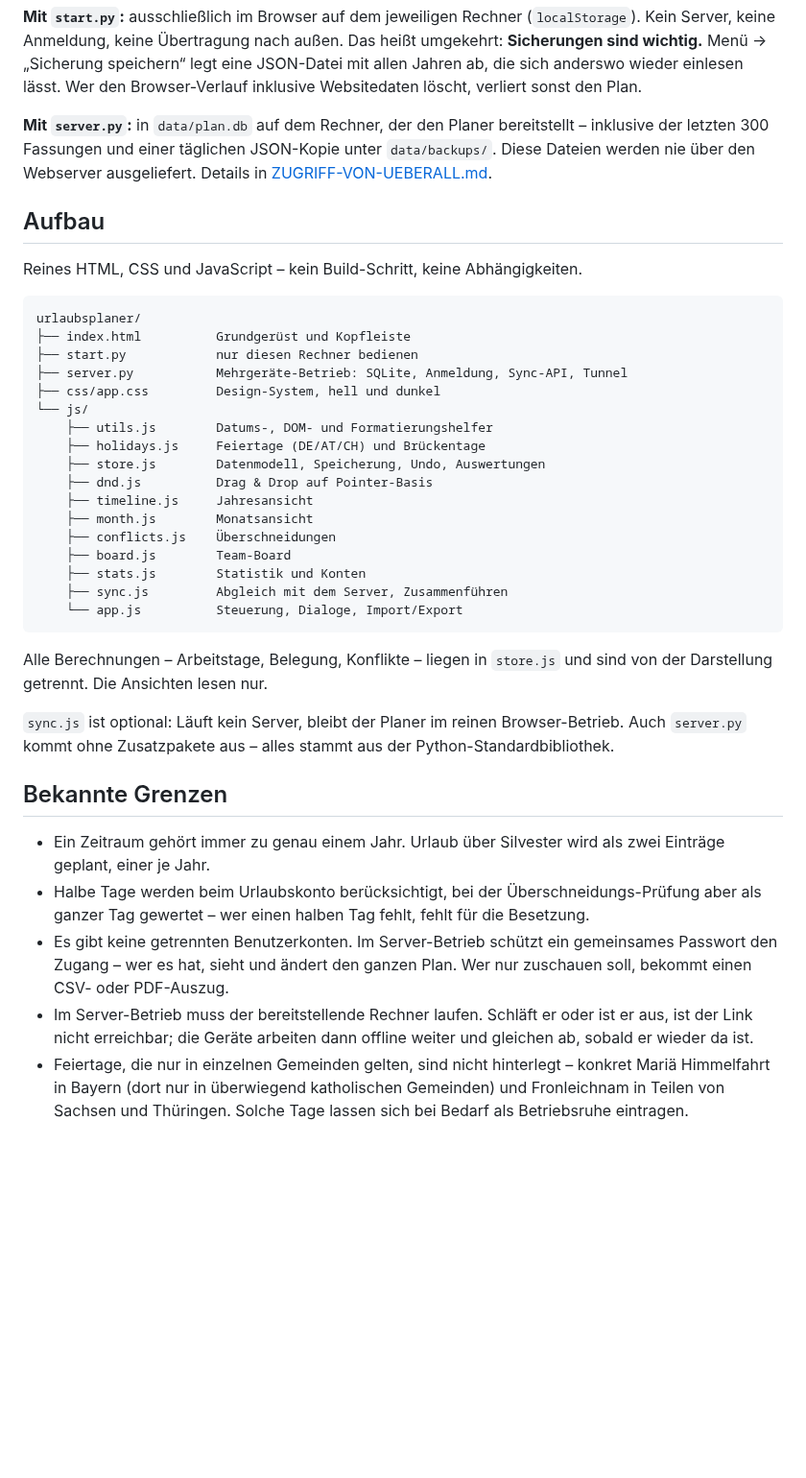
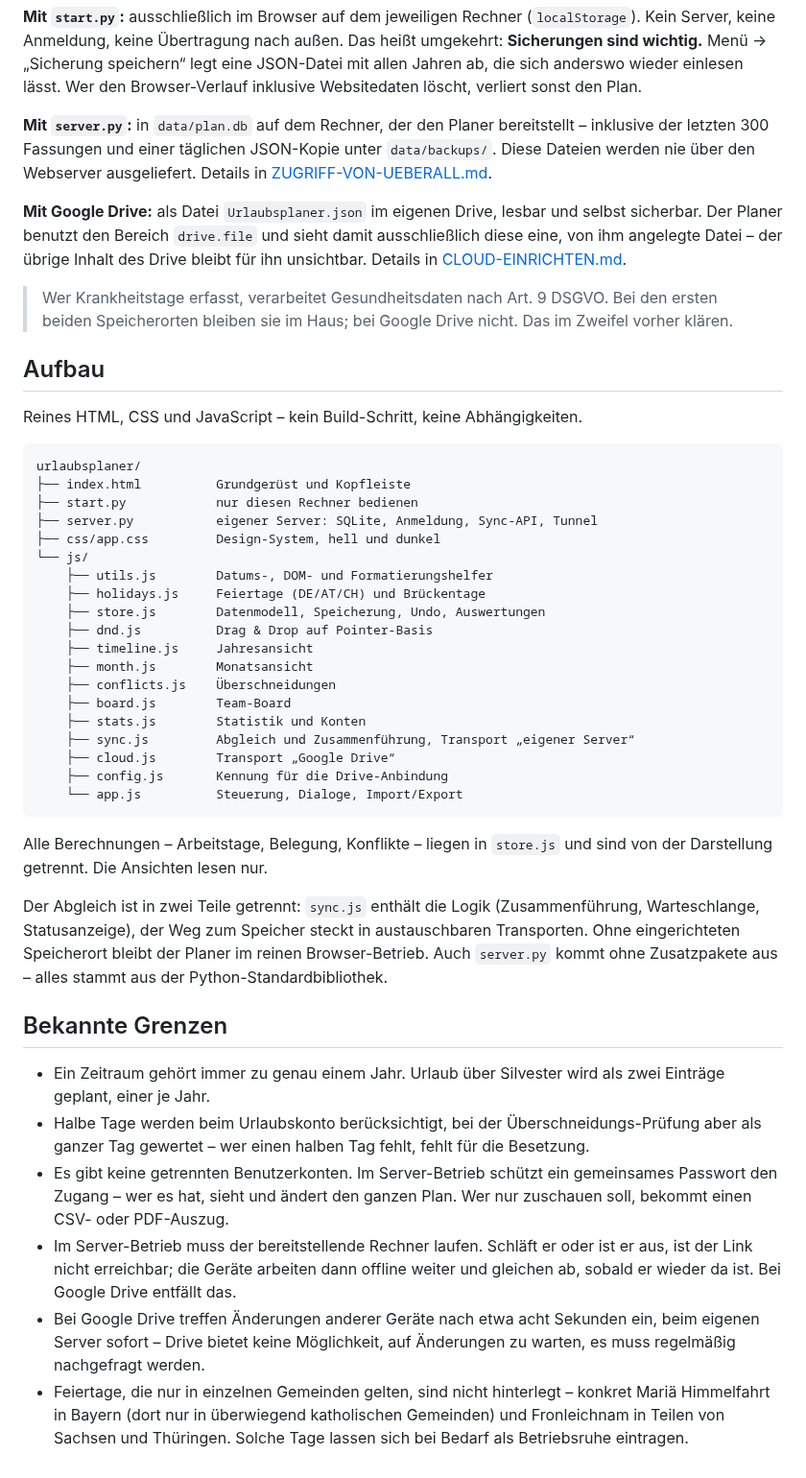
Before and after one commit to TwiTra/BauBox, a Markdown page: urlaubsplaner/README.md, the part around one of its changes. Shown at 96% size. Rendered like a GitHub page; blank space fills up the shorter version.

````diff
--- a/urlaubsplaner/README.md
+++ b/urlaubsplaner/README.md
@@ -149,6 +157,16 @@ JSON-Kopie unter `data/backups/`. Diese Dateien werden nie über den Webserver
 ausgeliefert. Details in
 [ZUGRIFF-VON-UEBERALL.md](ZUGRIFF-VON-UEBERALL.md).
 
+**Mit Google Drive:** als Datei `Urlaubsplaner.json` im eigenen Drive, lesbar
+und selbst sicherbar. Der Planer benutzt den Bereich `drive.file` und sieht
+damit ausschließlich diese eine, von ihm angelegte Datei – der übrige Inhalt
+des Drive bleibt für ihn unsichtbar. Details in
+[CLOUD-EINRICHTEN.md](CLOUD-EINRICHTEN.md).
+
+> Wer Krankheitstage erfasst, verarbeitet Gesundheitsdaten nach Art. 9 DSGVO.
+> Bei den ersten beiden Speicherorten bleiben sie im Haus; bei Google Drive
+> nicht. Das im Zweifel vorher klären.
+
 ## Aufbau
 
 Reines HTML, CSS und JavaScript – kein Build-Schritt, keine Abhängigkeiten.
@@ -157,7 +175,7 @@ Reines HTML, CSS und JavaScript – kein Build-Schritt, keine Abhängigkeiten.
 urlaubsplaner/
 ├── index.html          Grundgerüst und Kopfleiste
 ├── start.py            nur diesen Rechner bedienen
-├── server.py           Mehrgeräte-Betrieb: SQLite, Anmeldung, Sync-API, Tunnel
+├── server.py           eigener Server: SQLite, Anmeldung, Sync-API, Tunnel
 ├── css/app.css         Design-System, hell und dunkel
 └── js/
     ├── utils.js        Datums-, DOM- und Formatierungshelfer
@@ -169,16 +187,20 @@ urlaubsplaner/
     ├── conflicts.js    Überschneidungen
     ├── board.js        Team-Board
     ├── stats.js        Statistik und Konten
-    ├── sync.js         Abgleich mit dem Server, Zusammenführen
+    ├── sync.js         Abgleich und Zusammenführung, Transport „eigener Server“
+    ├── cloud.js        Transport „Google Drive“
+    ├── config.js       Kennung für die Drive-Anbindung
     └── app.js          Steuerung, Dialoge, Import/Export
 ```
 
 Alle Berechnungen – Arbeitstage, Belegung, Konflikte – liegen in `store.js` und
 sind von der Darstellung getrennt. Die Ansichten lesen nur.
 
-`sync.js` ist optional: Läuft kein Server, bleibt der Planer im reinen
-Browser-Betrieb. Auch `server.py` kommt ohne Zusatzpakete aus – alles stammt
-aus der Python-Standardbibliothek.
+Der Abgleich ist in zwei Teile getrennt: `sync.js` enthält die Logik
+(Zusammenführung, Warteschlange, Statusanzeige), der Weg zum Speicher steckt in
+austauschbaren Transporten. Ohne eingerichteten Speicherort bleibt der Planer
+im reinen Browser-Betrieb. Auch `server.py` kommt ohne Zusatzpakete aus – alles
+stammt aus der Python-Standardbibliothek.
 
 ## Bekannte Grenzen
 
@@ -192,7 +214,10 @@ aus der Python-Standardbibliothek.
   Plan. Wer nur zuschauen soll, bekommt einen CSV- oder PDF-Auszug.
 - Im Server-Betrieb muss der bereitstellende Rechner laufen. Schläft er oder
   ist er aus, ist der Link nicht erreichbar; die Geräte arbeiten dann offline
-  weiter und gleichen ab, sobald er wieder da ist.
+  weiter und gleichen ab, sobald er wieder da ist. Bei Google Drive entfällt das.
+- Bei Google Drive treffen Änderungen anderer Geräte nach etwa acht Sekunden
+  ein, beim eigenen Server sofort – Drive bietet keine Möglichkeit, auf
+  Änderungen zu warten, es muss regelmäßig nachgefragt werden.
 - Feiertage, die nur in einzelnen Gemeinden gelten, sind nicht hinterlegt –
   konkret Mariä Himmelfahrt in Bayern (dort nur in überwiegend katholischen
   Gemeinden) und Fronleichnam in Teilen von Sachsen und Thüringen. Solche Tage
````
Also changed, not shown: other parts of urlaubsplaner/README.md (+26 -18 lines), README.md (+11 -6 lines), urlaubsplaner/CLOUD-EINRICHTEN.md (added, +230 -0 lines), urlaubsplaner/docs/drive-einrichten.png (added), urlaubsplaner/docs/speicherort.png (added), 5 other files.
